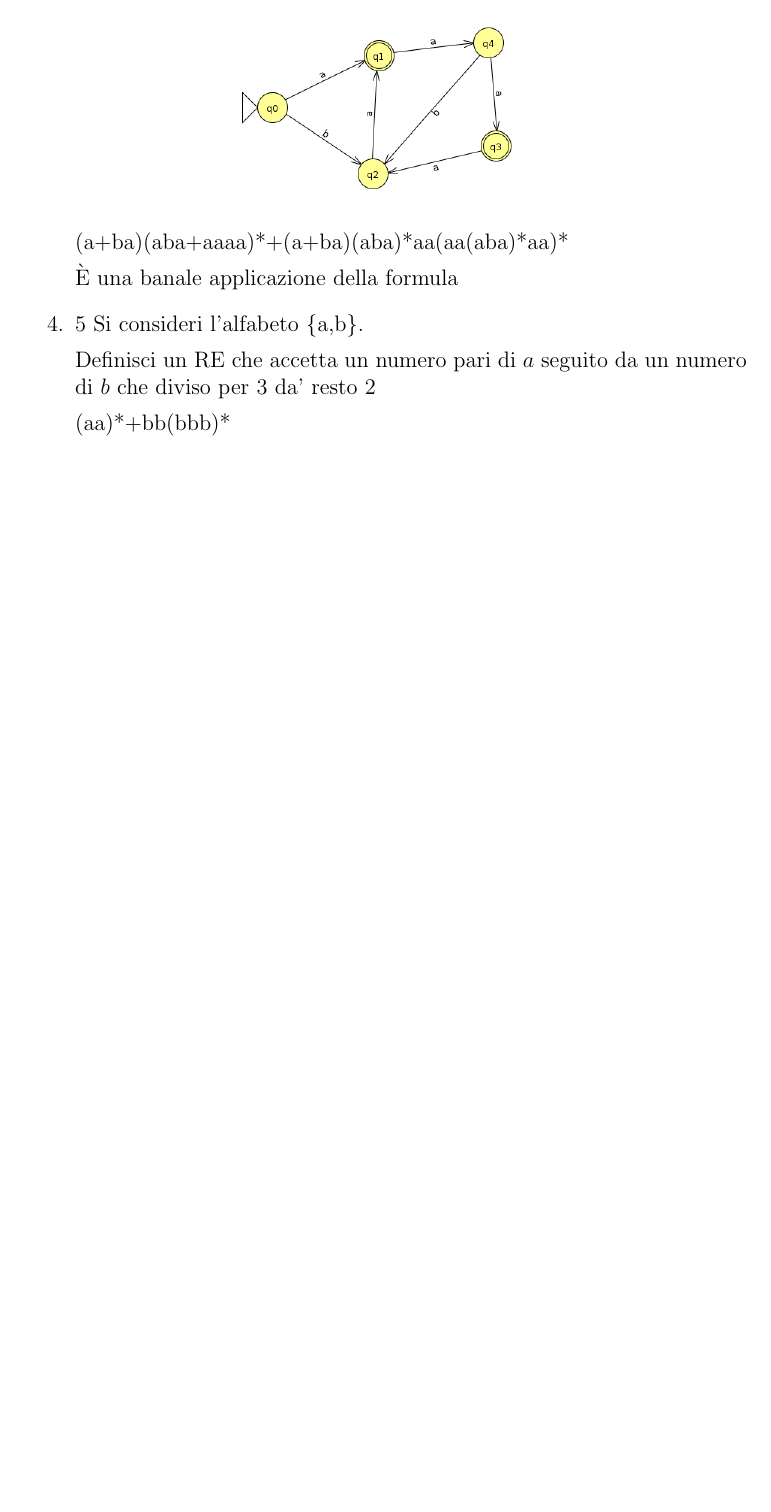
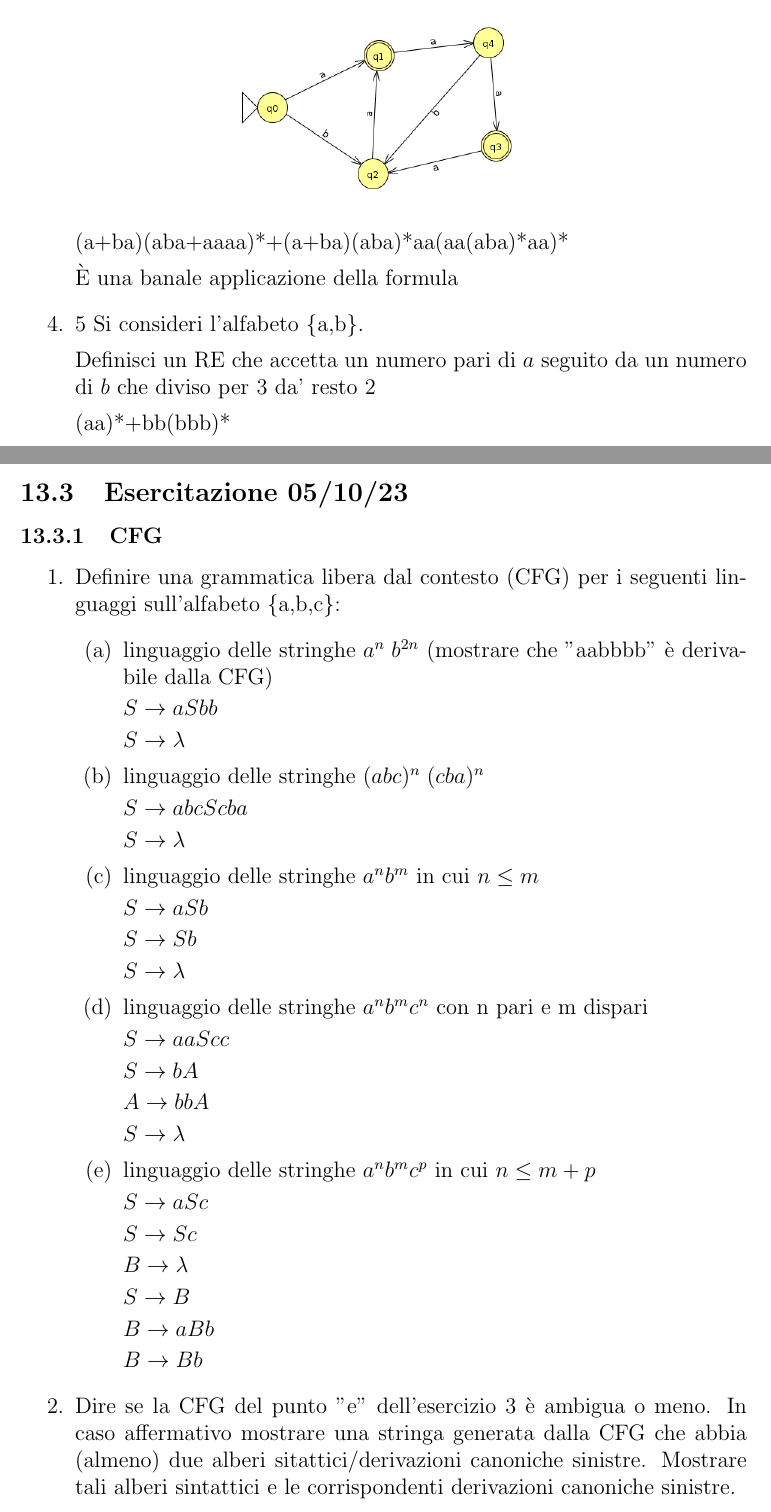
Before and after one commit to MRdima98/university_notes, a LaTeX document (languages_and_compilers/notes/notes.tex, which reads languages_and_compilers/notes/esercizi.tex): part of page 86 of 86 before the commit and two parts of pages 86 and 87 of 88 after it, the two joined at a grey line, cut so that both start at the same text, the shorter picture padded with empty space. Compiled offline with pdfLaTeX.

Commit message:
Esercizi

```diff
--- a/languages_and_compilers/notes/esercizi.tex
+++ b/languages_and_compilers/notes/esercizi.tex
@@ -216,3 +216,50 @@ Si può concludere che $s \notin L$ quindi L non è regolare.
 
   (aa)*+bb(bbb)*
 \end{enumerate}
+\subsection{Esercitazione 05/10/23}
+\subsubsection{CFG}
+\begin{enumerate}
+  \item Definire una grammatica libera dal contesto (CFG) per i seguenti linguaggi sull'alfabeto \{a,b,c\}:
+    \begin{enumerate}
+      \item linguaggio delle stringhe $a^n \; b^{2n}$ (mostrare che "aabbbb" è derivabile dalla CFG)
+
+        $S \rightarrow aSbb$
+
+        $S \rightarrow \lambda$
+      \item linguaggio delle stringhe $(abc)^n \; (cba)^n$
+
+        $S \rightarrow abc S cba$
+
+        $S \rightarrow \lambda$
+      \item linguaggio delle stringhe $a^n b^m$ in cui $n \leq m$
+
+        $S \rightarrow a S b$
+
+        $S \rightarrow S b$
+
+        $S \rightarrow \lambda$
+      \item linguaggio delle stringhe $a^n b^m c^n$ con n pari e m dispari
+
+        $S \rightarrow aaScc$
+
+        $S \rightarrow bA$
+
+        $A \rightarrow bbA$
+
+        $S \rightarrow \lambda$
+      \item linguaggio delle stringhe $a^n b^m c^p$ in cui $n \leq m+p$
+
+        $S \rightarrow aSc$
+
+        $S \rightarrow Sc$
+
+        $B \rightarrow \lambda$
+
+        $S \rightarrow B$
+
+        $B \rightarrow aBb$
+
+        $B \rightarrow Bb$
+    \end{enumerate}
+
+  \item  Dire se la CFG del punto "e" dell'esercizio 3 è ambigua o meno. In caso affermativo mostrare una stringa generata dalla CFG che abbia (almeno) due alberi sitattici/derivazioni canoniche sinistre. Mostrare tali alberi sintattici e le corrispondenti derivazioni canoniche sinistre.
```
Also changed, not shown: languages_and_compilers/notes/notes.pdf, languages_and_compilers/notes/esercizi.tex (14 more changed lines).
